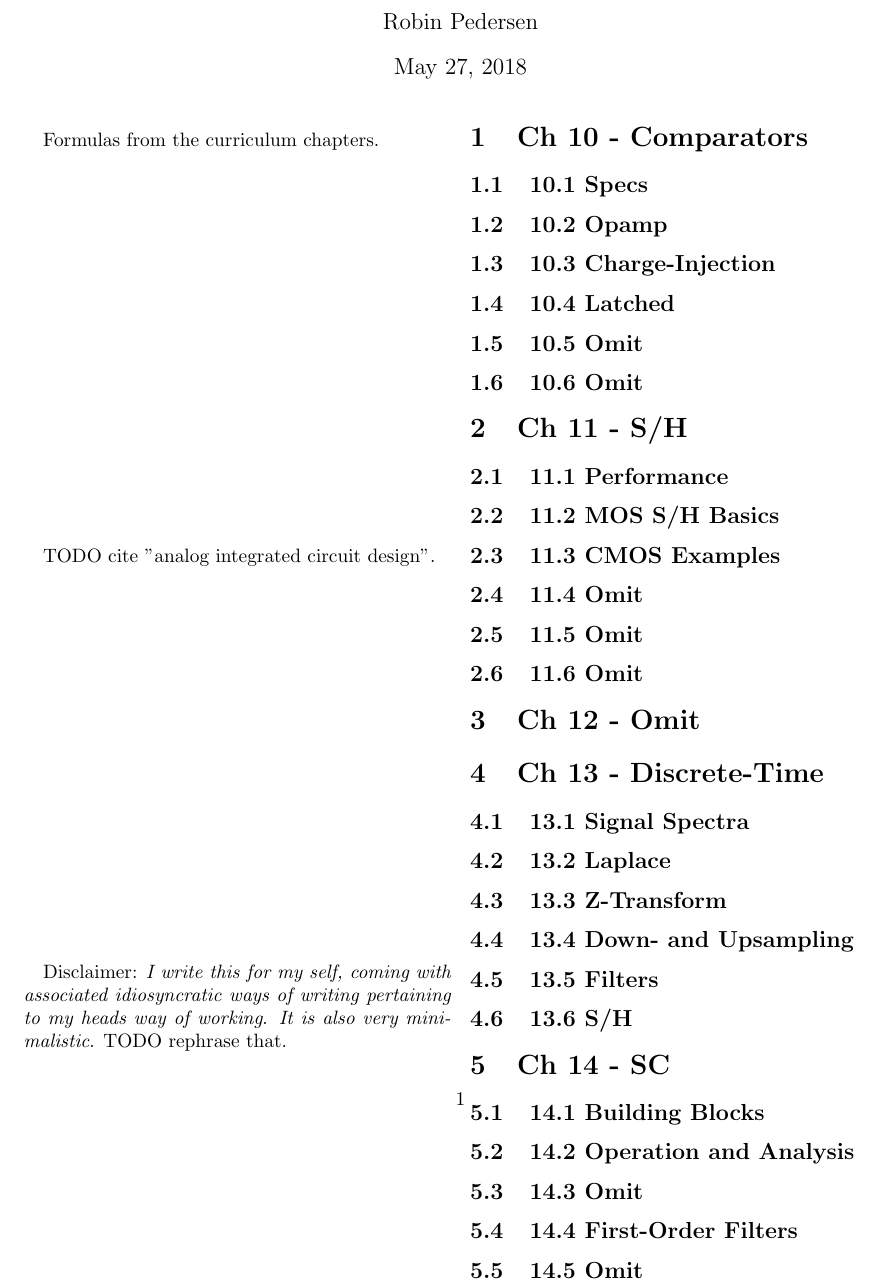
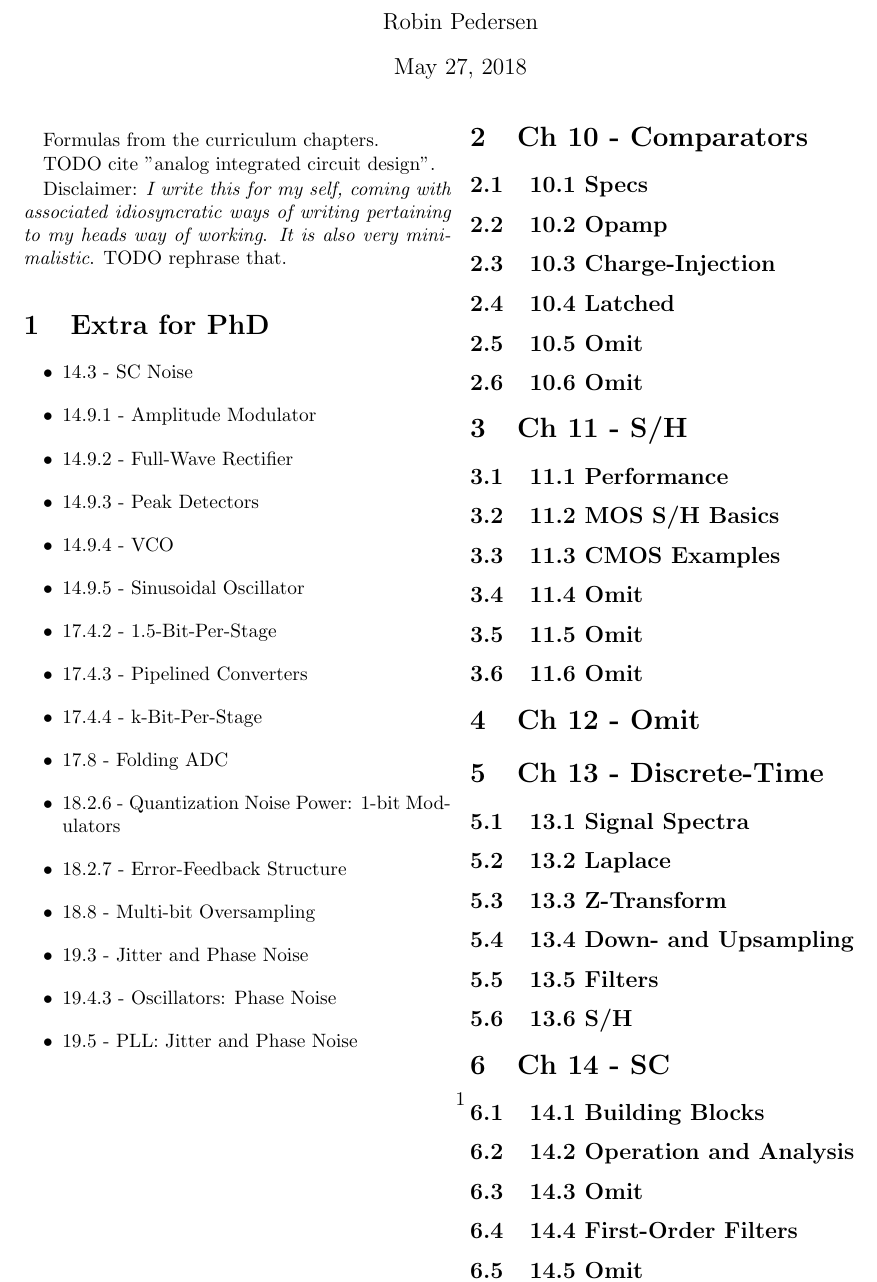
Before and after one commit to byllgrim/inf4420, a LaTeX document (formulas.tex): part of the page, cut so that both start at the same text. Compiled offline with pdfLaTeX.

Commit message:
list PhD-only chapters

```diff
--- a/formulas.tex
+++ b/formulas.tex
@@ -14,6 +14,28 @@
   \emph{It is also very minimalistic}.
   TODO rephrase that.
 
+  \section{Extra for PhD}
+    \begin{itemize}
+      \item 14.3   - SC Noise
+      \item 14.9.1 - Amplitude Modulator
+      \item 14.9.2 - Full-Wave Rectifier
+      \item 14.9.3 - Peak Detectors
+      \item 14.9.4 - VCO
+      \item 14.9.5 - Sinusoidal Oscillator
+
+      \item 17.4.2 - 1.5-Bit-Per-Stage
+      \item 17.4.3 - Pipelined Converters
+      \item 17.4.4 - k-Bit-Per-Stage
+      \item 17.8   - Folding ADC
+
+      \item 18.2.6 - Quantization Noise Power: 1-bit Modulators
+      \item 18.2.7 - Error-Feedback Structure
+      \item 18.8   - Multi-bit Oversampling
+
+      \item 19.3   - Jitter and Phase Noise
+      \item 19.4.3 - Oscillators: Phase Noise
+      \item 19.5   - PLL: Jitter and Phase Noise
+    \end{itemize}
   \section{Ch 10 - Comparators}
     \subsection{10.1 Specs}
     \subsection{10.2 Opamp}
```
